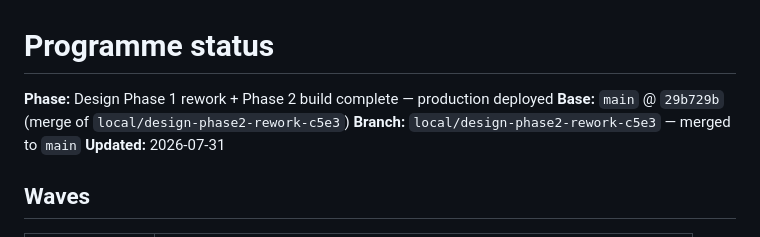
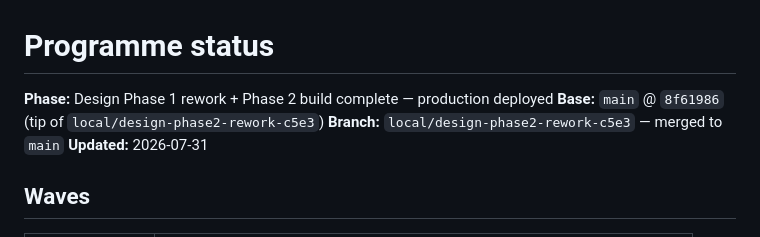
Before and after one commit to shourya0523/concord, a Markdown page: docs/agent-run/status.md, the part around the change. GitHub-like rendering.

Commit message:
docs(status): record final Phase 2 verification at 8f61986
Co-authored-by: Shourya Yadav <shourya0523@users.noreply.github.com>

```diff
--- a/docs/agent-run/status.md
+++ b/docs/agent-run/status.md
@@ -1,7 +1,7 @@
 # Programme status
 
 **Phase:** Design Phase 1 rework + Phase 2 build complete — production deployed
-**Base:** `main` @ `29b729b` (merge of `local/design-phase2-rework-c5e3`)
+**Base:** `main` @ `8f61986` (tip of `local/design-phase2-rework-c5e3`)
 **Branch:** `local/design-phase2-rework-c5e3` — merged to `main`
 **Updated:** 2026-07-31
 
```
